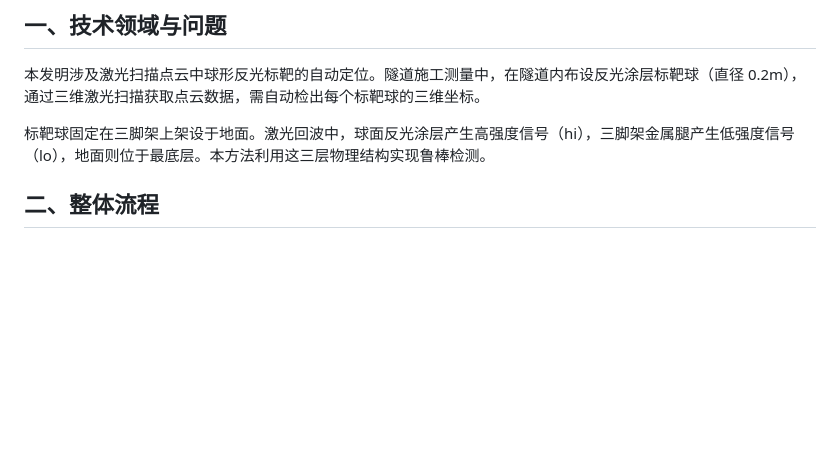
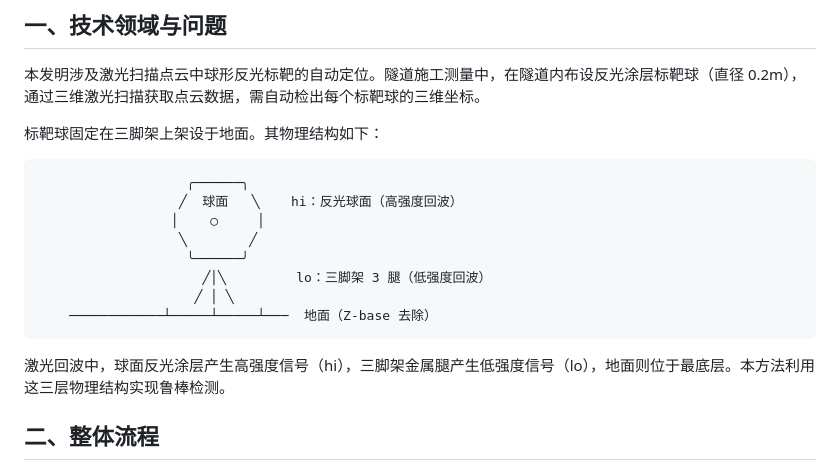
Before and after one commit to AndyJado/pcd-blind, a Markdown page: PIPELINE.md, the part around the change. Rendered like a GitHub page; blank space fills up the shorter version.

Commit message:
docs: 恢复标靶球物理模型 ASCII 图

````diff
--- a/PIPELINE.md
+++ b/PIPELINE.md
@@ -4,7 +4,20 @@
 
 本发明涉及激光扫描点云中球形反光标靶的自动定位。隧道施工测量中，在隧道内布设反光涂层标靶球（直径 0.2m），通过三维激光扫描获取点云数据，需自动检出每个标靶球的三维坐标。
 
-标靶球固定在三脚架上架设于地面。激光回波中，球面反光涂层产生高强度信号（hi），三脚架金属腿产生低强度信号（lo），地面则位于最底层。本方法利用这三层物理结构实现鲁棒检测。
+标靶球固定在三脚架上架设于地面。其物理结构如下：
+
+```
+                   ╭──────╮
+                  ╱  球面   ╲    hi：反光球面（高强度回波）
+                 │    ○     │
+                  ╲        ╱
+                   ╰──────╯
+                     ╱│╲         lo：三脚架 3 腿（低强度回波）
+                    ╱ │ ╲
+    ────────────┴─────┴─────┴───  地面（Z-base 去除）
+```
+
+激光回波中，球面反光涂层产生高强度信号（hi），三脚架金属腿产生低强度信号（lo），地面则位于最底层。本方法利用这三层物理结构实现鲁棒检测。
 
 ## 二、整体流程
 
````
